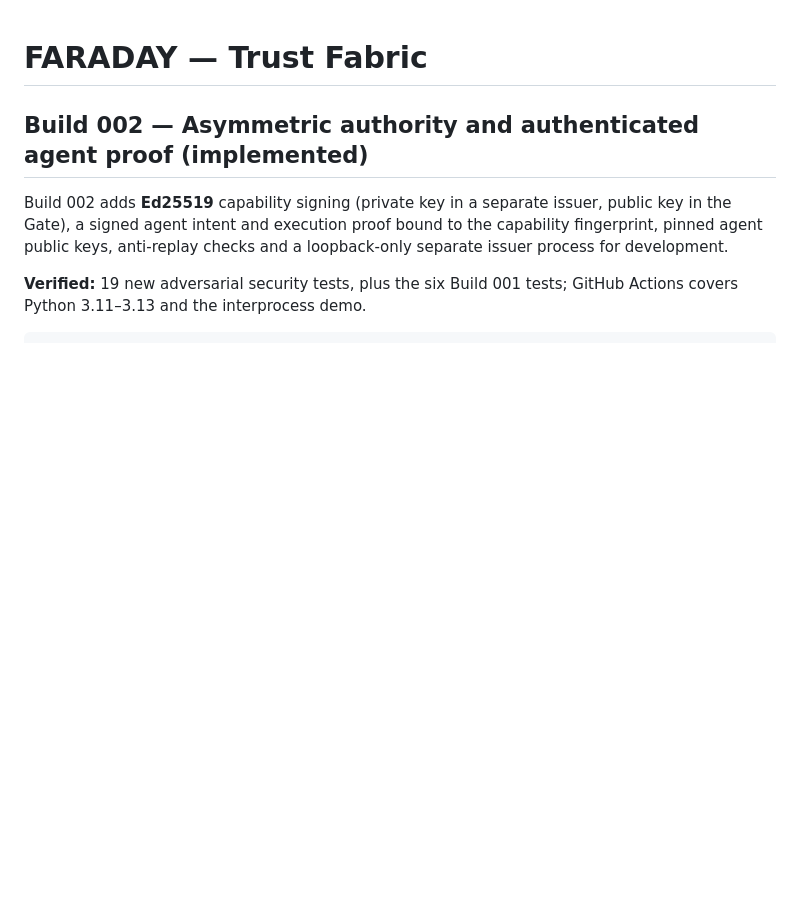
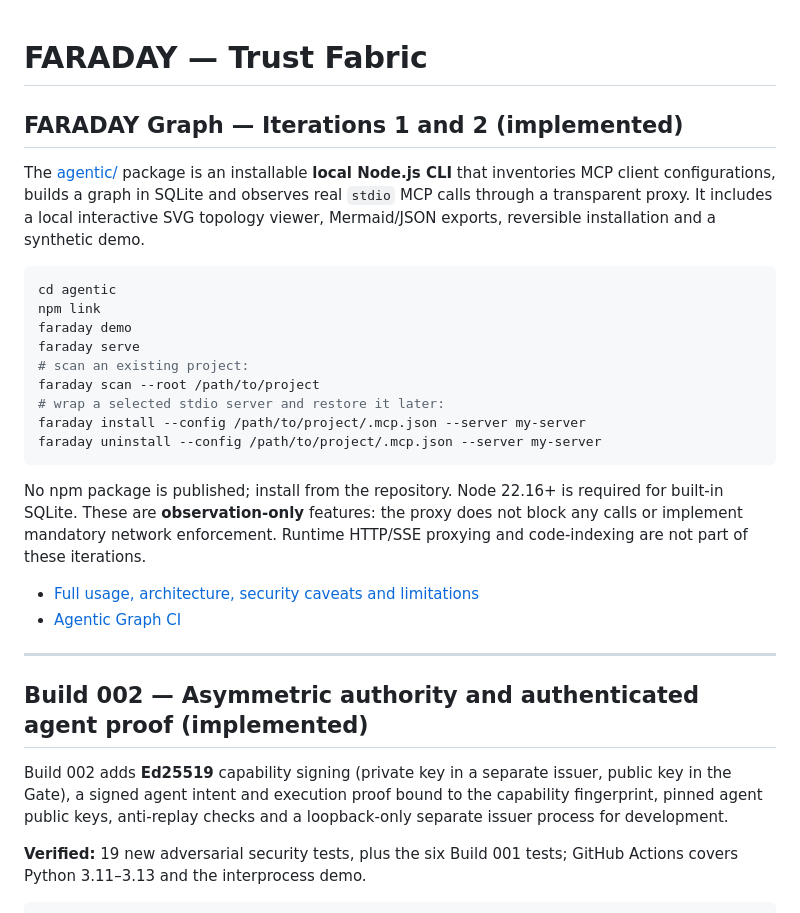
Before and after one commit to jandromani/faraday, a Markdown page: README.md, the part around the change. Drawn GitHub-style; blank space fills up the shorter version.

Commit message:
docs: add verified FARADAY Graph Discovery + Runtime CLI entrypoint

````diff
--- a/README.md
+++ b/README.md
@@ -1,4 +1,28 @@
 # FARADAY — Trust Fabric
+
+## FARADAY Graph — Iterations 1 and 2 (implemented)
+
+The [agentic/](agentic/) package is an installable **local Node.js CLI** that inventories MCP client configurations, builds a graph in SQLite and observes real `stdio` MCP calls through a transparent proxy. It includes a local interactive SVG topology viewer, Mermaid/JSON exports, reversible installation and a synthetic demo.
+
+```bash
+cd agentic
+npm link
+faraday demo
+faraday serve
+# scan an existing project:
+faraday scan --root /path/to/project
+# wrap a selected stdio server and restore it later:
+faraday install --config /path/to/project/.mcp.json --server my-server
+faraday uninstall --config /path/to/project/.mcp.json --server my-server
+```
+
+No npm package is published; install from the repository. Node 22.16+ is required for built-in SQLite. These are **observation-only** features: the proxy does not block any calls or implement mandatory network enforcement. Runtime HTTP/SSE proxying and code-indexing are not part of these iterations.
+
+- [Full usage, architecture, security caveats and limitations](agentic/README.md)
+- [Agentic Graph CI](.github/workflows/agentic-ci.yml)
+
+---
+
 
 ## Build 002 — Asymmetric authority and authenticated agent proof (implemented)
 
````
